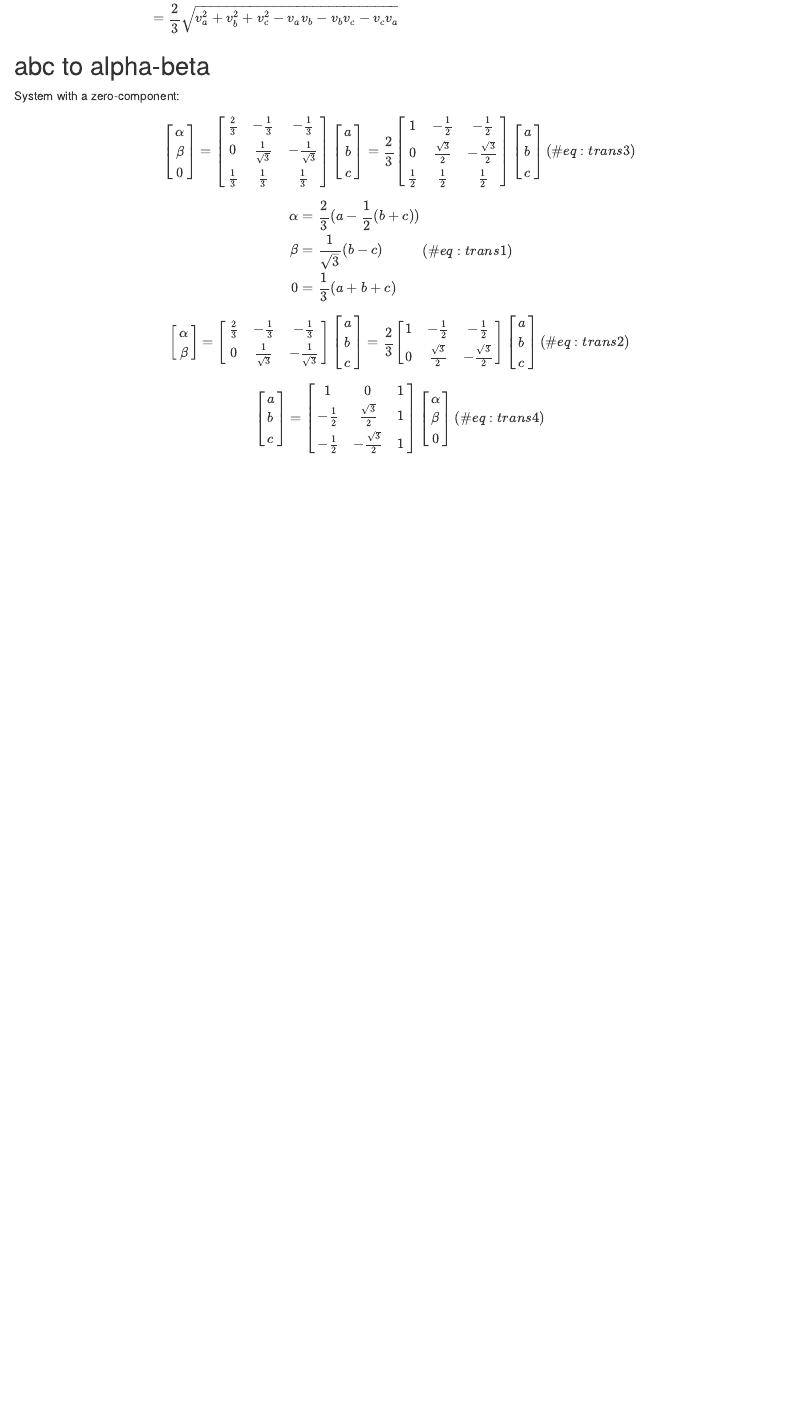
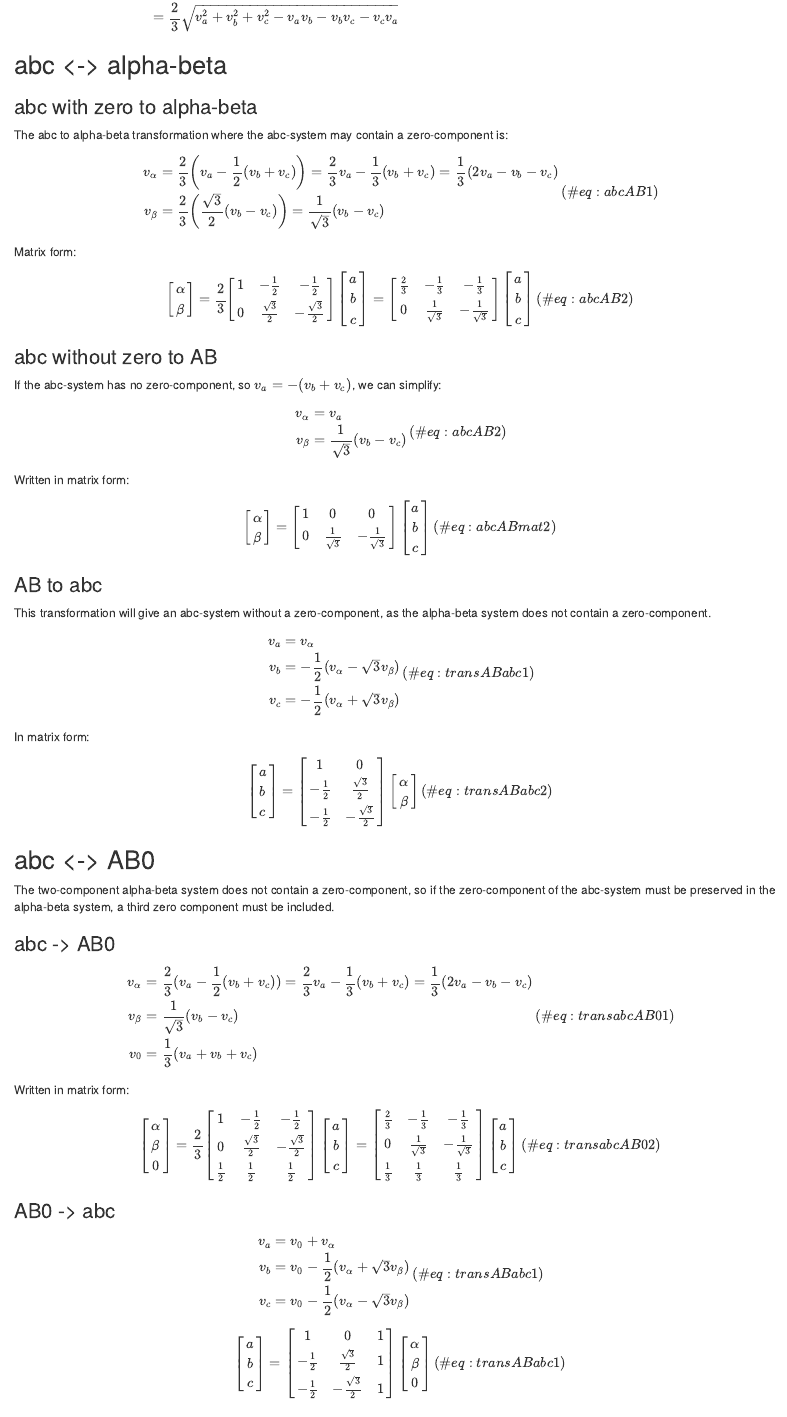
Before and after one commit to flemmingabrahamsen/electrical, an R Markdown document (bs4-book/transformations.Rmd): the page in a window 1100 px wide, from 670 px down before the commit and from 720 px down after it, so that both start at the same text. Rendered offline with R 4.5, knitr and Pandoc, with nearby package versions; drawn as R Markdown's standard HTML page in place of the format the file asks for.

Commit message:
transformations

```diff
--- a/bs4-book/transformations.Rmd
+++ b/bs4-book/transformations.Rmd
@@ -38,40 +45,127 @@ $$
 
 
 
-## abc to alpha-beta
+## abc <-> alpha-beta
 
-System with a zero-component:
 
-$$
-\begin{bmatrix} \alpha\\ \beta \\ 0 \end{bmatrix}
-= \begin{bmatrix} \frac{2}{3} & -\frac{1}{3} & -\frac{1}{3} \\ 0 & \frac{1}{\sqrt{3}} & -\frac{1}{\sqrt{3}} \\ \frac{1}{3} & \frac{1}{3} & \frac{1}{3} \end{bmatrix}
-\begin{bmatrix} a\\ b \\ c \end{bmatrix}
-= \frac{2}{3} \begin{bmatrix} 1 & -\frac{1}{2} & -\frac{1}{2} \\ 0 & \frac{\sqrt{3}}{2} & -\frac{\sqrt{3}}{2} \\ \frac{1}{2} & \frac{1}{2} & \frac{1}{2} \end{bmatrix}
-\begin{bmatrix} a\\ b \\ c \end{bmatrix}
-(\#eq:trans3)
-$$
+
+### abc with zero to alpha-beta
+
+The abc to alpha-beta transformation where the abc-system may contain a zero-component is:
 
 $$
 \begin{aligned}
-\alpha &= \frac{2}{3}(a - \frac{1}{2}(b+c)) \\
-\beta &= \frac{1}{\sqrt{3}}(b-c) \\
-0 &= \frac{1}{3}(a+b+c)
+v_\alpha &= \frac{2}{3} \left( v_a - \frac{1}{2}  (v_b+v_c) \right) = \frac{2}{3}  v_a - \frac{1}{3}  (v_b+v_c) = \frac{1}{3} ( 2 v_a - v_b-v_c)  \\
+v_\beta &= \frac{2}{3} \left( \frac{\sqrt{3}}{2} (v_b-v_c) \right)=  \frac{1}{\sqrt{3}} (v_b-v_c) \\
 \end{aligned}
-(\#eq:trans1)
+(\#eq:abcAB1)
+$$
+
+Matrix form:
+
+$$
+\begin{bmatrix} \alpha\\ \beta \end{bmatrix}
+= \frac{2}{3} \begin{bmatrix} 1 & -\frac{1}{2} & -\frac{1}{2} \\ 0 & \frac{\sqrt{3}}{2} & -\frac{\sqrt{3}}{2} \end{bmatrix}
+\begin{bmatrix} a\\ b \\ c \end{bmatrix}
+= \begin{bmatrix} \frac{2}{3} & -\frac{1}{3} & -\frac{1}{3} \\ 0 & \frac{1}{\sqrt{3}} & -\frac{1}{\sqrt{3}} \end{bmatrix}
+\begin{bmatrix} a\\ b \\ c \end{bmatrix}
+(\#eq:abcAB2)
 $$
 
 
+
+### abc without zero to AB
+
+If the abc-system has no zero-component, so $v_a=-(v_b+v_c)$, we can simplify:
+
+$$
+\begin{aligned}
+v_\alpha &=   v_a\\
+v_\beta &=  \frac{1}{\sqrt{3}} (v_b-v_c) \\
+\end{aligned}
+(\#eq:abcAB2)
+$$
+
+Written in matrix form:
+
 $$
 \begin{bmatrix} \alpha\\ \beta \end{bmatrix}
-= \begin{bmatrix} \frac{2}{3} & -\frac{1}{3} & -\frac{1}{3} \\ 0 & \frac{1}{\sqrt{3}} & -\frac{1}{\sqrt{3}} \end{bmatrix}
+= \begin{bmatrix} 1 & 0 & 0 \\ 0 & \frac{1}{\sqrt{3}} & -\frac{1}{\sqrt{3}} \end{bmatrix}
 \begin{bmatrix} a\\ b \\ c \end{bmatrix}
-= \frac{2}{3} \begin{bmatrix} 1 & -\frac{1}{2} & -\frac{1}{2} \\ 0 & \frac{\sqrt{3}}{2} & -\frac{\sqrt{3}}{2} \end{bmatrix}
+(\#eq:abcABmat2)
+$$
+
+### AB to abc
+
+This transformation will give an abc-system without a zero-component, as the alpha-beta system does not contain a zero-component.
+
+$$
+\begin{aligned}
+v_a &= v_\alpha \\
+v_b &=  - \frac{1}{2}(v_\alpha -\sqrt{3}v_\beta) \\
+v_c &=  - \frac{1}{2}(v_\alpha +\sqrt{3}v_\beta) \\
+\end{aligned}
+(\#eq:transABabc1)
+$$
+
+In matrix form:
+
+$$
 \begin{bmatrix} a\\ b \\ c \end{bmatrix}
-(\#eq:trans2)
+= \begin{bmatrix} 1 & 0 \\ -\frac{1}{2} & \frac{\sqrt{3}}{2} \\ -\frac{1}{2} & -\frac{\sqrt{3}}{2} \end{bmatrix}
+\begin{bmatrix} \alpha\\ \beta \end{bmatrix}
+(\#eq:transABabc2)
 $$
+
+
+
+## abc <-> AB0
+
+The two-component alpha-beta system does not contain a zero-component, so if the zero-component of the abc-system must be preserved in the alpha-beta system, a third zero component must be included.
+
+
+### abc -> AB0
+
+
+$$
+\begin{aligned}
+v_\alpha &= \frac{2}{3}(v_a - \frac{1}{2}(v_b+v_c)) = \frac{2}{3}v_a - \frac{1}{3}(v_b+v_c) = \frac{1}{3} ( 2 v_a - v_b-v_c)\\
+v_\beta &= \frac{1}{\sqrt{3}}(v_b-v_c)  \\
+v_0 &= \frac{1}{3}(v_a+v_b+v_c)
+\end{aligned}
+(\#eq:transabcAB01)
+$$
+
+
+Written in matrix form:
+
+$$
+\begin{bmatrix} \alpha \\ \beta \\ 0 \end{bmatrix}
+= \frac{2}{3} \begin{bmatrix} 1 & -\frac{1}{2} & -\frac{1}{2} \\ 0 & \frac{\sqrt{3}}{2} & -\frac{\sqrt{3}}{2} \\ \frac{1}{2} & \frac{1}{2} & \frac{1}{2} \end{bmatrix}
+\begin{bmatrix} a\\ b \\ c \end{bmatrix}
+= \begin{bmatrix} \frac{2}{3} & -\frac{1}{3} & -\frac{1}{3} \\ 0 & \frac{1}{\sqrt{3}} & -\frac{1}{\sqrt{3}} \\ \frac{1}{3} & \frac{1}{3} & \frac{1}{3} \end{bmatrix}
+\begin{bmatrix} a\\ b \\ c \end{bmatrix}
+(\#eq:transabcAB02)
+$$
+
+
+
+### AB0 -> abc
+
+
+$$
+\begin{aligned}
+v_a &= v_0 + v_\alpha \\
+v_b &= v_0 - \frac{1}{2}(v_\alpha +\sqrt{3}v_\beta) \\
+v_c &= v_0 - \frac{1}{2}(v_\alpha -\sqrt{3}v_\beta) \\
+\end{aligned}
+(\#eq:transABabc1)
+$$
+
+
+
 
 $$
 \begin{bmatrix} a\\ b \\ c \end{bmatrix}
 = \begin{bmatrix} 1 & 0 & 1 \\ -\frac{1}{2} & \frac{\sqrt{3}}{2} & 1 \\ -\frac{1}{2} & -\frac{\sqrt{3}}{2} & 1 \end{bmatrix}
 \begin{bmatrix} \alpha\\ \beta \\ 0 \end{bmatrix}
-(\#eq:trans4)
```
Also changed, not shown: bs4-book/transformations.Rmd (98 more changed lines).
